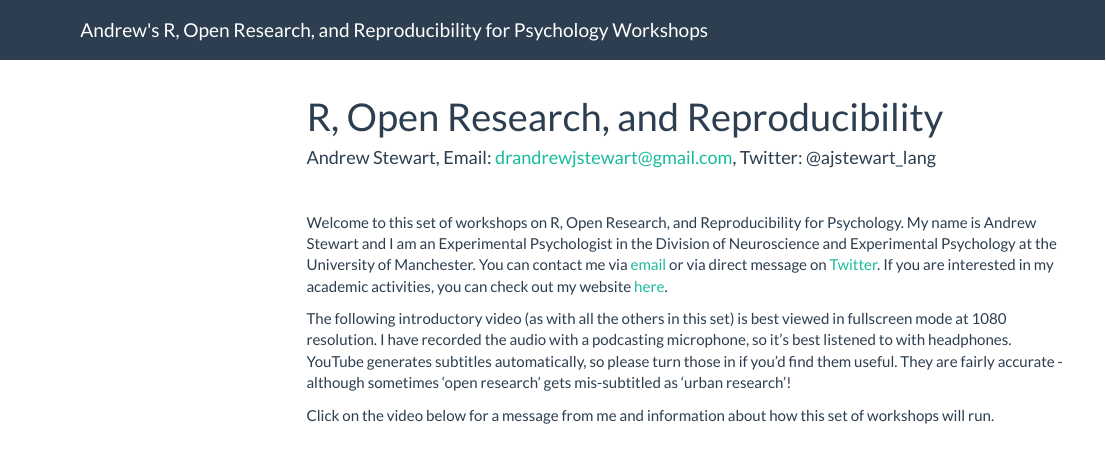
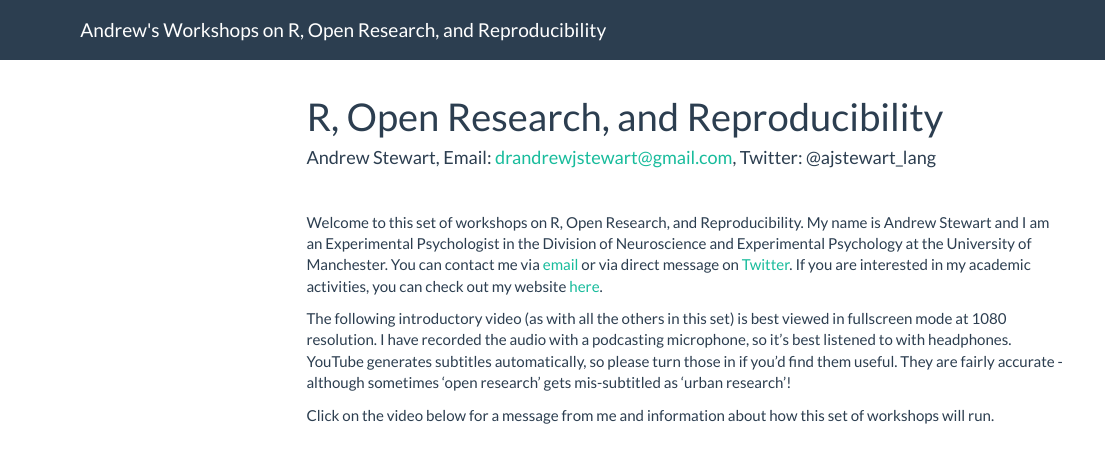
Before and after one commit to ajstewartlang/r_open_research_reproducibility, an R Markdown document (index.Rmd): the page in a window 1100 px wide, from its top. Rendered offline with R 4.5, knitr and Pandoc, with nearby package versions; menus at the side of the page are left out.

Commit message:
general tidy

```diff
--- a/_site.yml
+++ b/_site.yml
@@ -1,5 +1,5 @@
 navbar:
-  title: Andrew's R, Open Research, and Reproducibility for Psychology Workshops
+  title: Andrew's Workshops on R, Open Research, and Reproducibility
 
 output:
   html_document:
--- a/index.Rmd
+++ b/index.Rmd
@@ -15,7 +15,7 @@ knitr::opts_chunk$set(echo = TRUE)
 
 &nbsp;&nbsp;
 
-Welcome to this set of workshops on R, Open Research, and Reproducibility for Psychology. My name is Andrew Stewart and I am an Experimental Psychologist in the Division of Neuroscience and Experimental Psychology at the University of Manchester. You can contact me via [email](mailto:drandrewjstewart@gmail.com) or via direct message on [Twitter](https://twitter.com/ajstewart_lang). If you are interested in my academic activities, you can check out my website [here](https://ajstewartlang.netlify.app/).
+Welcome to this set of workshops on R, Open Research, and Reproducibility. My name is Andrew Stewart and I am an Experimental Psychologist in the Division of Neuroscience and Experimental Psychology at the University of Manchester. You can contact me via [email](mailto:drandrewjstewart@gmail.com) or via direct message on [Twitter](https://twitter.com/ajstewart_lang). If you are interested in my academic activities, you can check out my website [here](https://ajstewartlang.netlify.app/).
 
 The following introductory video (as with all the others in this set) is best viewed in fullscreen mode at 1080 resolution. I have recorded the audio with a podcasting microphone, so it's best listened to with headphones. YouTube generates subtitles automatically, so please turn those in if you'd find them useful. They are fairly accurate - although sometimes 'open research' gets mis-subtitled as 'urban research'!
 
```
Also changed, not shown: 1 other file.
